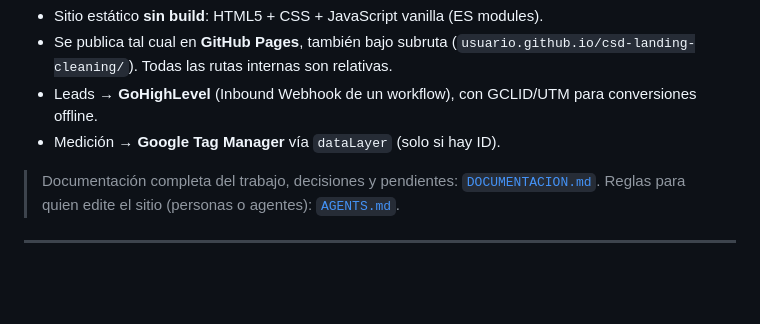
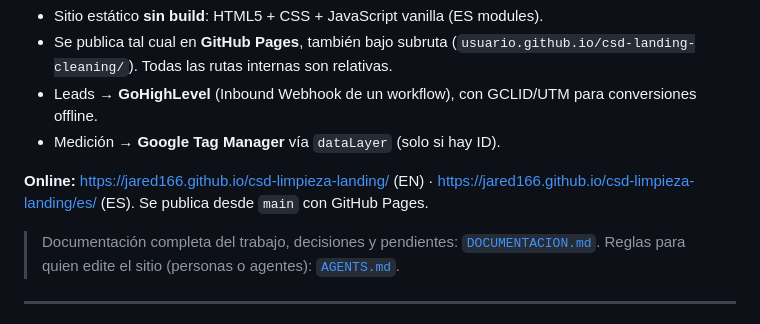
Before and after one commit to jared166/csd-limpieza-landing, a Markdown page: README.md, the part around the change. GitHub-like rendering; blank space fills up the shorter version.

```diff
--- a/README.md
+++ b/README.md
@@ -6,6 +6,8 @@ Landing de captación para campañas de **Google Ads (búsqueda)** del servicio
 - Se publica tal cual en **GitHub Pages**, también bajo subruta (`usuario.github.io/csd-landing-cleaning/`). Todas las rutas internas son relativas.
 - Leads → **GoHighLevel** (Inbound Webhook de un workflow), con GCLID/UTM para conversiones offline.
 - Medición → **Google Tag Manager** vía `dataLayer` (solo si hay ID).
+
+**Online:** https://jared166.github.io/csd-limpieza-landing/ (EN) · https://jared166.github.io/csd-limpieza-landing/es/ (ES). Se publica desde `main` con GitHub Pages.
 
 > Documentación completa del trabajo, decisiones y pendientes: [`DOCUMENTACION.md`](DOCUMENTACION.md).
 > Reglas para quien edite el sitio (personas o agentes): [`AGENTS.md`](AGENTS.md).
```
Also changed, not shown: DOCUMENTACION.md (+38 -8 lines).
